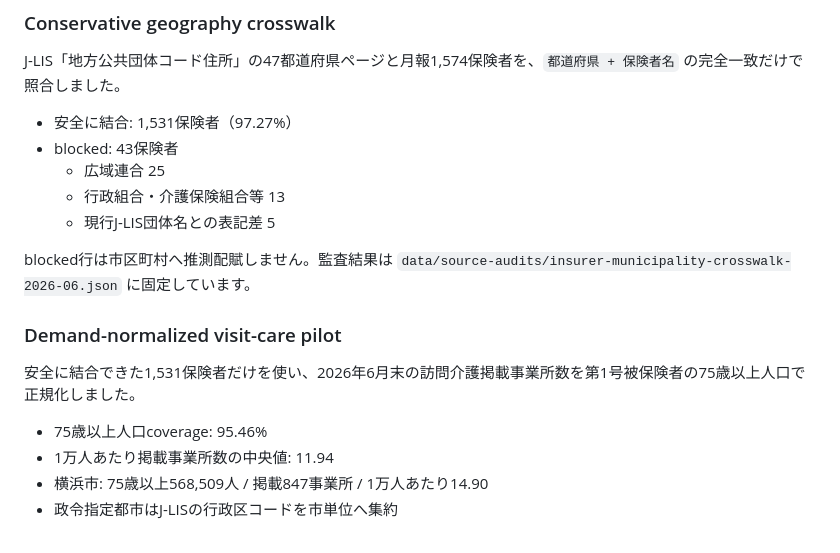
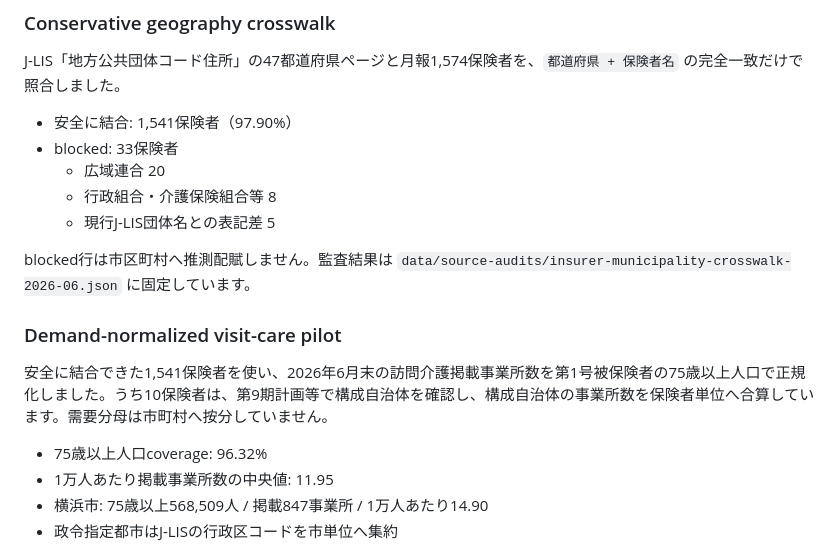
Before and after one commit to Josh-Temple/kaigo-data-analysis, a Markdown page: README.md, the part around the change. Rendered like a GitHub page.

Commit message:
docs: refresh group-insurer qualification results

```diff
--- a/README.md
+++ b/README.md
@@ -48,20 +48,20 @@ v0.1 foundation。2026-10-07 時点で、公式データ源の台帳、指標定
 
 J-LIS「地方公共団体コード住所」の47都道府県ページと月報1,574保険者を、`都道府県 + 保険者名` の完全一致だけで照合しました。
 
-- 安全に結合: 1,531保険者（97.27%）
-- blocked: 43保険者
-  - 広域連合 25
-  - 行政組合・介護保険組合等 13
+- 安全に結合: 1,541保険者（97.90%）
+- blocked: 33保険者
+  - 広域連合 20
+  - 行政組合・介護保険組合等 8
   - 現行J-LIS団体名との表記差 5
 
 blocked行は市区町村へ推測配賦しません。監査結果は `data/source-audits/insurer-municipality-crosswalk-2026-06.json` に固定しています。
 
 ### Demand-normalized visit-care pilot
 
-安全に結合できた1,531保険者だけを使い、2026年6月末の訪問介護掲載事業所数を第1号被保険者の75歳以上人口で正規化しました。
+安全に結合できた1,541保険者を使い、2026年6月末の訪問介護掲載事業所数を第1号被保険者の75歳以上人口で正規化しました。うち10保険者は、第9期計画等で構成自治体を確認し、構成自治体の事業所数を保険者単位へ合算しています。需要分母は市町村へ按分していません。
 
-- 75歳以上人口coverage: 95.46%
-- 1万人あたり掲載事業所数の中央値: 11.94
+- 75歳以上人口coverage: 96.32%
+- 1万人あたり掲載事業所数の中央値: 11.95
 - 横浜市: 75歳以上568,509人 / 掲載847事業所 / 1万人あたり14.90
 - 政令指定都市はJ-LISの行政区コードを市単位へ集約
 
```
